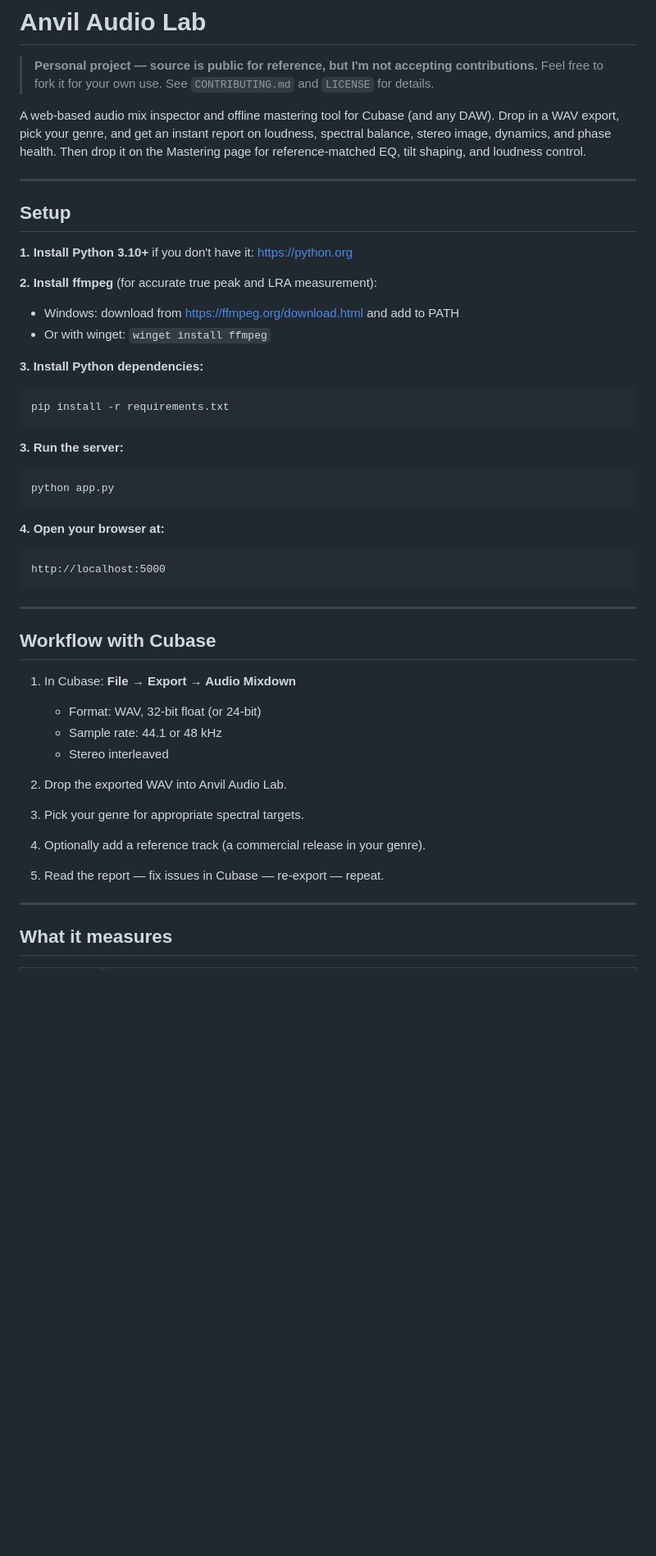
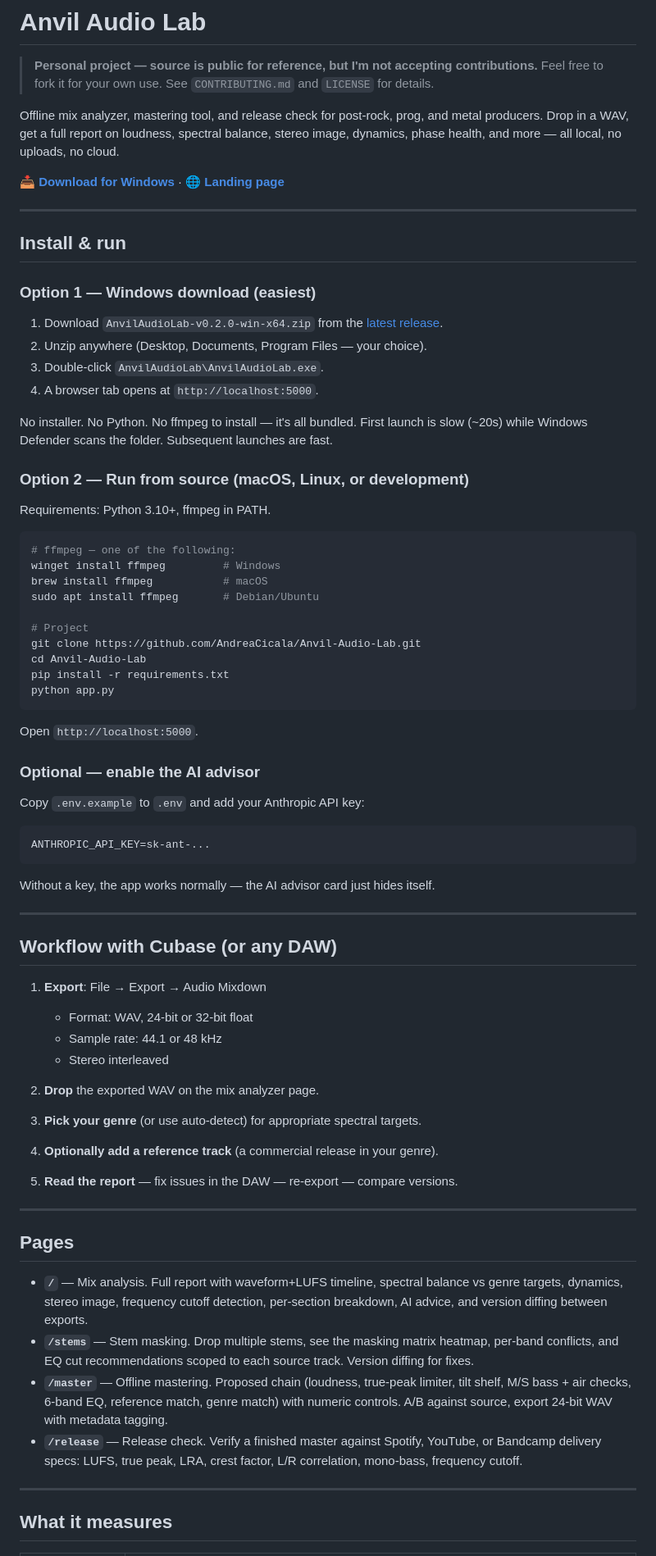
Before and after one commit to AndreaCicala/Anvil-Audio-Lab, a Markdown page: README.md, the part around one of its changes. Shown at 82% size. Drawn GitHub-style; blank space fills up the shorter version.

Commit message:
Update README: download-first install, release pipeline, data paths

````diff
--- a/README.md
+++ b/README.md
@@ -4,53 +4,92 @@
 > accepting contributions.** Feel free to fork it for your own use.
 > See `CONTRIBUTING.md` and `LICENSE` for details.
 
-A web-based audio mix inspector and offline mastering tool for Cubase
-(and any DAW). Drop in a WAV export, pick your genre, and get an instant
-report on loudness, spectral balance, stereo image, dynamics, and phase
-health. Then drop it on the Mastering page for reference-matched EQ,
-tilt shaping, and loudness control.
+Offline mix analyzer, mastering tool, and release check for post-rock,
+prog, and metal producers. Drop in a WAV, get a full report on loudness,
+spectral balance, stereo image, dynamics, phase health, and more — all
+local, no uploads, no cloud.
+
+**[📥 Download for Windows](https://github.com/AndreaCicala/Anvil-Audio-Lab/releases/latest)** · **[🌐 Landing page](https://andreacicala.github.io/Anvil-Audio-Lab/)**
 
 ---
 
-## Setup
+## Install & run
 
-**1. Install Python 3.10+** if you don't have it: https://python.org
+### Option 1 — Windows download (easiest)
 
-**2. Install ffmpeg** (for accurate true peak and LRA measurement):
-- Windows: download from https://ffmpeg.org/download.html and add to PATH
-- Or with winget: `winget install ffmpeg`
+1. Download `AnvilAudioLab-v0.2.0-win-x64.zip` from the [latest release](https://github.com/AndreaCicala/Anvil-Audio-Lab/releases/latest).
+2. Unzip anywhere (Desktop, Documents, Program Files — your choice).
+3. Double-click `AnvilAudioLab\AnvilAudioLab.exe`.
+4. A browser tab opens at `http://localhost:5000`.
 
-**3. Install Python dependencies:**
+No installer. No Python. No ffmpeg to install — it's all bundled.
+First launch is slow (~20s) while Windows Defender scans the folder.
+Subsequent launches are fast.
+
+### Option 2 — Run from source (macOS, Linux, or development)
+
+Requirements: Python 3.10+, ffmpeg in PATH.
+
 ```bash
+# ffmpeg — one of the following:
+winget install ffmpeg         # Windows
+brew install ffmpeg           # macOS
+sudo apt install ffmpeg       # Debian/Ubuntu
+
+# Project
+git clone https://github.com/AndreaCicala/Anvil-Audio-Lab.git
+cd Anvil-Audio-Lab
 pip install -r requirements.txt
-```
-
-**3. Run the server:**
-```bash
 python app.py
 ```
 
-**4. Open your browser at:**
+Open `http://localhost:5000`.
+
+### Optional — enable the AI advisor
+
+Copy `.env.example` to `.env` and add your Anthropic API key:
+
+```bash
+ANTHROPIC_API_KEY=sk-ant-...
 ```
-http://localhost:5000
-```
+
+Without a key, the app works normally — the AI advisor card just hides itself.
 
 ---
 
-## Workflow with Cubase
+## Workflow with Cubase (or any DAW)
 
-1. In Cubase: **File → Export → Audio Mixdown**
-   - Format: WAV, 32-bit float (or 24-bit)
+1. **Export**: File → Export → Audio Mixdown
+   - Format: WAV, 24-bit or 32-bit float
    - Sample rate: 44.1 or 48 kHz
    - Stereo interleaved
 
-2. Drop the exported WAV into Anvil Audio Lab.
+2. **Drop** the exported WAV on the mix analyzer page.
 
-3. Pick your genre for appropriate spectral targets.
+3. **Pick your genre** (or use auto-detect) for appropriate spectral targets.
 
-4. Optionally add a reference track (a commercial release in your genre).
+4. **Optionally add a reference track** (a commercial release in your genre).
 
-5. Read the report — fix issues in Cubase — re-export — repeat.
+5. **Read the report** — fix issues in the DAW — re-export — compare versions.
+
+---
+
+## Pages
+
+- **`/`** — Mix analysis. Full report with waveform+LUFS timeline, spectral
+  balance vs genre targets, dynamics, stereo image, frequency cutoff
+  detection, per-section breakdown, AI advice, and version diffing between
+  exports.
+- **`/stems`** — Stem masking. Drop multiple stems, see the masking matrix
+  heatmap, per-band conflicts, and EQ cut recommendations scoped to each
+  source track. Version diffing for fixes.
+- **`/master`** — Offline mastering. Proposed chain (loudness, true-peak
+  limiter, tilt shelf, M/S bass + air checks, 6-band EQ, reference match,
+  genre match) with numeric controls. A/B against source, export 24-bit
+  WAV with metadata tagging.
+- **`/release`** — Release check. Verify a finished master against Spotify,
+  YouTube, or Bandcamp delivery specs: LUFS, true peak, LRA, crest factor,
+  L/R correlation, mono-bass, frequency cutoff.
 
 ---
 
````
Also changed, not shown: other parts of README.md (+72 -35 lines).
